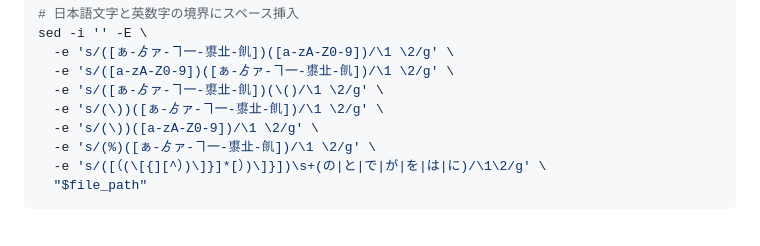
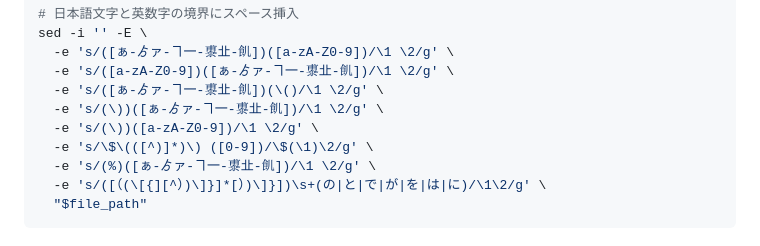
Before and after one commit to wasabeef/wasabeef.jp, a Markdown page: content/blog/claude-code-hooks-formatter.md, the part around the change. Rendered like a GitHub page.

Commit message:
fix: スペース処理

```diff
--- a/content/blog/claude-code-hooks-formatter.md
+++ b/content/blog/claude-code-hooks-formatter.md
@@ -89,6 +89,7 @@ sed -i '' -E \
   -e 's/([ぁ-ゟァ-ヿ一-鿿㐀-䶿])(\()/\1 \2/g' \
   -e 's/(\))([ぁ-ゟァ-ヿ一-鿿㐀-䶿])/\1 \2/g' \
   -e 's/(\))([a-zA-Z0-9])/\1 \2/g' \
+  -e 's/\$\(([^)]*)\) ([0-9])/\$(\1)\2/g' \
   -e 's/(%)([ぁ-ゟァ-ヿ一-鿿㐀-䶿])/\1 \2/g' \
   -e 's/([（(\[{][^）)\]}]*[）)\]}])\s+(の|と|で|が|を|は|に)/\1\2/g' \
   "$file_path"
```
